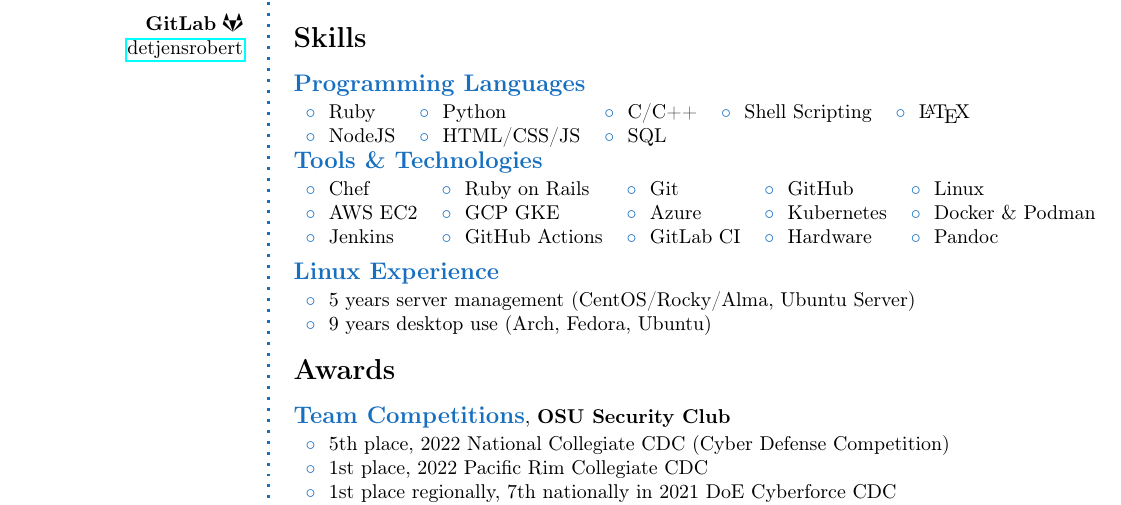
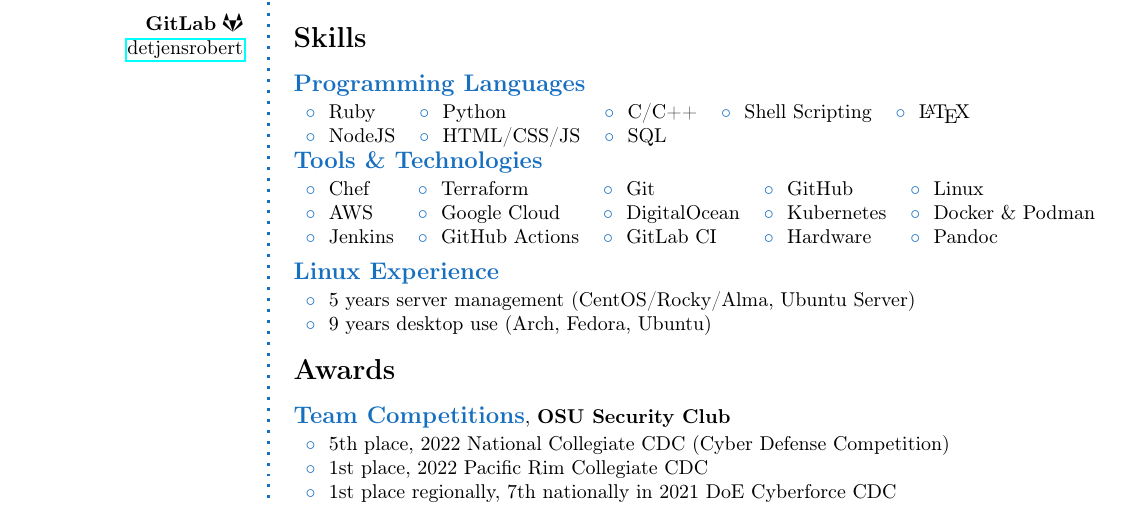
Before and after one commit to detjensrobert/resume, a LaTeX CV (resume.tex): part of the page, cut so that both start at the same text. Compiled offline with pdfLaTeX.

Commit message:
some skill tweaks

```diff
--- a/resume.tex
+++ b/resume.tex
@@ -179,9 +179,9 @@
 
 \CVItemHeader{Tools \& Technologies}
 \begin{tabularx}{\linewidth}{l l l l l}
-  \bluebullet Chef    & \bluebullet Ruby on Rails   & \bluebullet Git       & \bluebullet GitHub      & \bluebullet Linux \\
-  \bluebullet AWS EC2 & \bluebullet GCP GKE         & \bluebullet Azure     & \bluebullet Kubernetes  & \bluebullet Docker \& Podman \\
-  \bluebullet Jenkins & \bluebullet GitHub Actions  & \bluebullet GitLab CI & \bluebullet Hardware    & \bluebullet Pandoc \\
+  \bluebullet Chef    & \bluebullet Terraform       & \bluebullet Git           & \bluebullet GitHub      & \bluebullet Linux \\
+  \bluebullet AWS     & \bluebullet Google Cloud    & \bluebullet DigitalOcean  & \bluebullet Kubernetes  & \bluebullet Docker \& Podman \\
+  \bluebullet Jenkins & \bluebullet GitHub Actions  & \bluebullet GitLab CI     & \bluebullet Hardware    & \bluebullet Pandoc \\
 \end{tabularx}
 
 \SmallSep
```
Also changed, not shown: Makefile.
